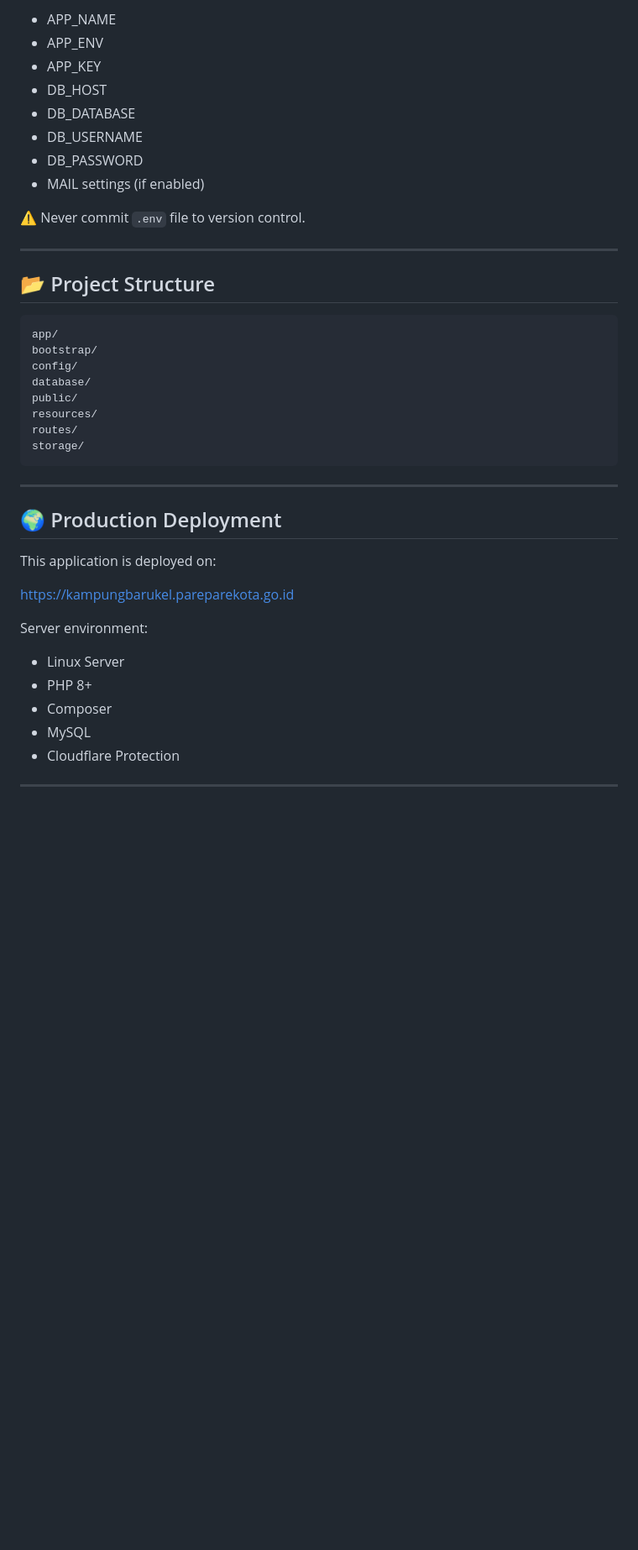
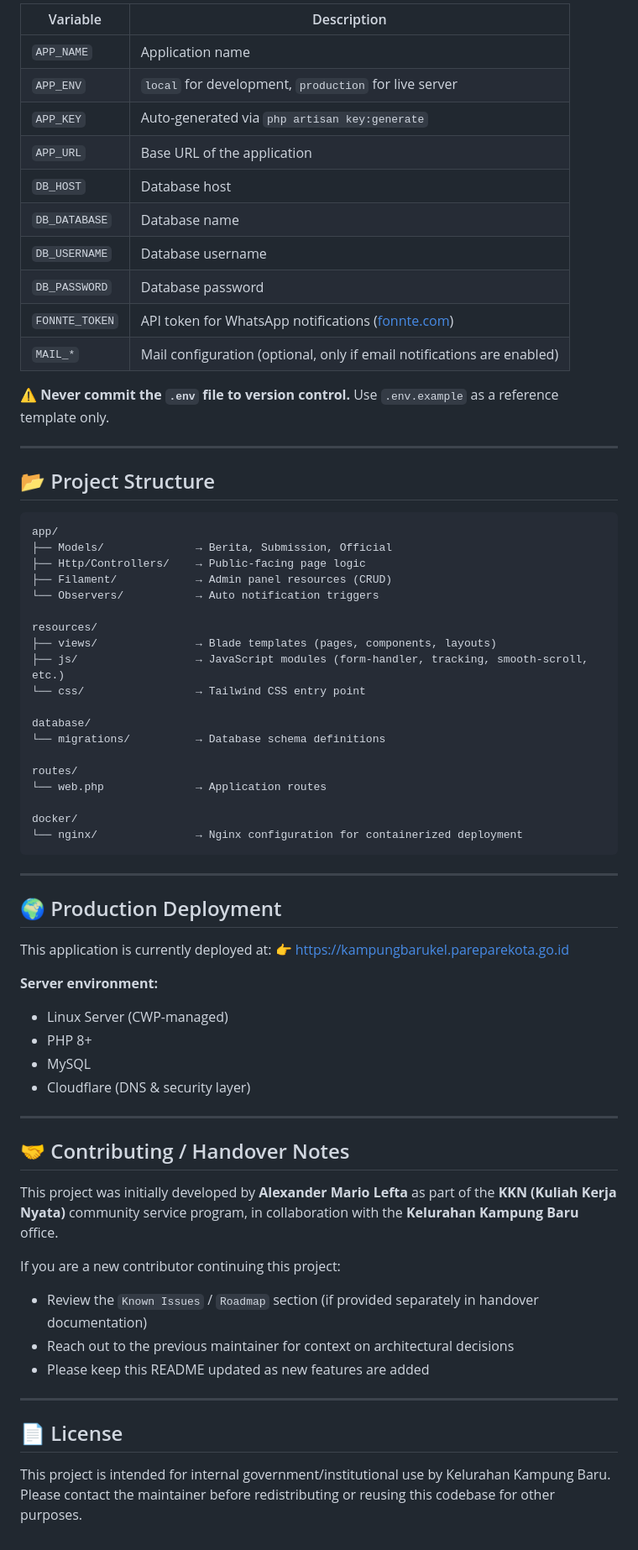
Before and after one commit to RedSky09/kampungbaru-website, a Markdown page: README.md, the part around one of its changes. Shown at 84% size. GitHub-like rendering; blank space fills up the shorter version.

Commit message:
Revise README.md for project overview and features
Updated project overview and features in README.md to reflect current functionalities and structure.

````diff
--- a/README.md
+++ b/README.md
@@ -137,14 +153,18 @@ Make sure to configure:
 
-- APP_NAME
-- APP_ENV
-- APP_KEY
-- DB_HOST
-- DB_DATABASE
-- DB_USERNAME
-- DB_PASSWORD
-- MAIL settings (if enabled)
+| Variable | Description |
+|----------|-------------|
+| `APP_NAME` | Application name |
+| `APP_ENV` | `local` for development, `production` for live server |
+| `APP_KEY` | Auto-generated via `php artisan key:generate` |
+| `APP_URL` | Base URL of the application |
+| `DB_HOST` | Database host |
+| `DB_DATABASE` | Database name |
+| `DB_USERNAME` | Database username |
+| `DB_PASSWORD` | Database password |
+| `FONNTE_TOKEN` | API token for WhatsApp notifications ([fonnte.com](https://fonnte.com)) |
+| `MAIL_*` | Mail configuration (optional, only if email notifications are enabled) |
 
-⚠️ Never commit `.env` file to version control.
+⚠️ **Never commit the `.env` file to version control.** Use `.env.example` as a reference template only.
 
 ---
 
@@ -152,29 +172,52 @@ Make sure to configure:
 
 ```
 app/
-bootstrap/
-config/
+├── Models/              → Berita, Submission, Official
+├── Http/Controllers/    → Public-facing page logic
+├── Filament/            → Admin panel resources (CRUD)
+└── Observers/           → Auto notification triggers
+
+resources/
+├── views/               → Blade templates (pages, components, layouts)
+├── js/                  → JavaScript modules (form-handler, tracking, smooth-scroll, etc.)
+└── css/                 → Tailwind CSS entry point
+
 database/
-public/
-resources/
+└── migrations/          → Database schema definitions
+
 routes/
-storage/
+└── web.php              → Application routes
+
+docker/
+└── nginx/               → Nginx configuration for containerized deployment
 ```
 
 ---
 
 ## 🌍 Production Deployment
 
-This application is deployed on:
+This application is currently deployed at:
+👉 https://kampungbarukel.pareparekota.go.id
 
-https://kampungbarukel.pareparekota.go.id
-
-Server environment:
-
-- Linux Server
+**Server environment:**
+- Linux Server (CWP-managed)
 - PHP 8+
-- Composer
 - MySQL
-- Cloudflare Protection
+- Cloudflare (DNS & security layer)
 
 ---
+
+## 🤝 Contributing / Handover Notes
+
+This project was initially developed by **Alexander Mario Lefta** as part of the **KKN (Kuliah Kerja Nyata)** community service program, in collaboration with the **Kelurahan Kampung Baru** office.
+
+If you are a new contributor continuing this project:
+- Review the `Known Issues` / `Roadmap` section (if provided separately in handover documentation)
+- Reach out to the previous maintainer for context on architectural decisions
+- Please keep this README updated as new features are added
+
+---
+
+## 📄 License
+
+This project is intended for internal government/institutional use by Kelurahan Kampung Baru. Please contact the maintainer before redistributing or reusing this codebase for other purposes.
````
Also changed, not shown: other parts of README.md (+66 -50 lines).
